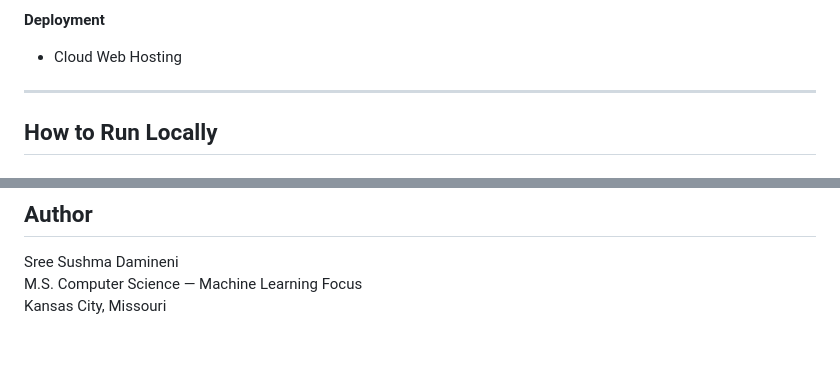
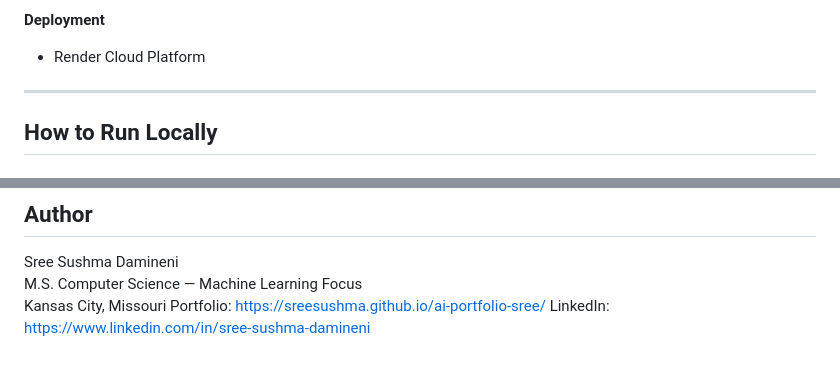
Before and after one commit to sreesushma/resume-matcher-webapp, a Markdown page: README.md, 2 parts joined by grey strips. GitHub-like rendering.

```diff
--- a/README.md
+++ b/README.md
@@ -122,7 +135,7 @@ The system is deployed as a live web application and processes user input in rea
 - Text Normalization
 
 **Deployment**
-- Cloud Web Hosting
+- Render Cloud Platform
 
 ---
 
@@ -179,3 +192,5 @@ System displays match score, matched terms, and missing keywords.
 Sree Sushma Damineni
 M.S. Computer Science — Machine Learning Focus
 Kansas City, Missouri
+Portfolio: https://sreesushma.github.io/ai-portfolio-sree/
+LinkedIn: https://www.linkedin.com/in/sree-sushma-damineni
```
Also changed, not shown: other parts of README.md (+19 -6 lines).
